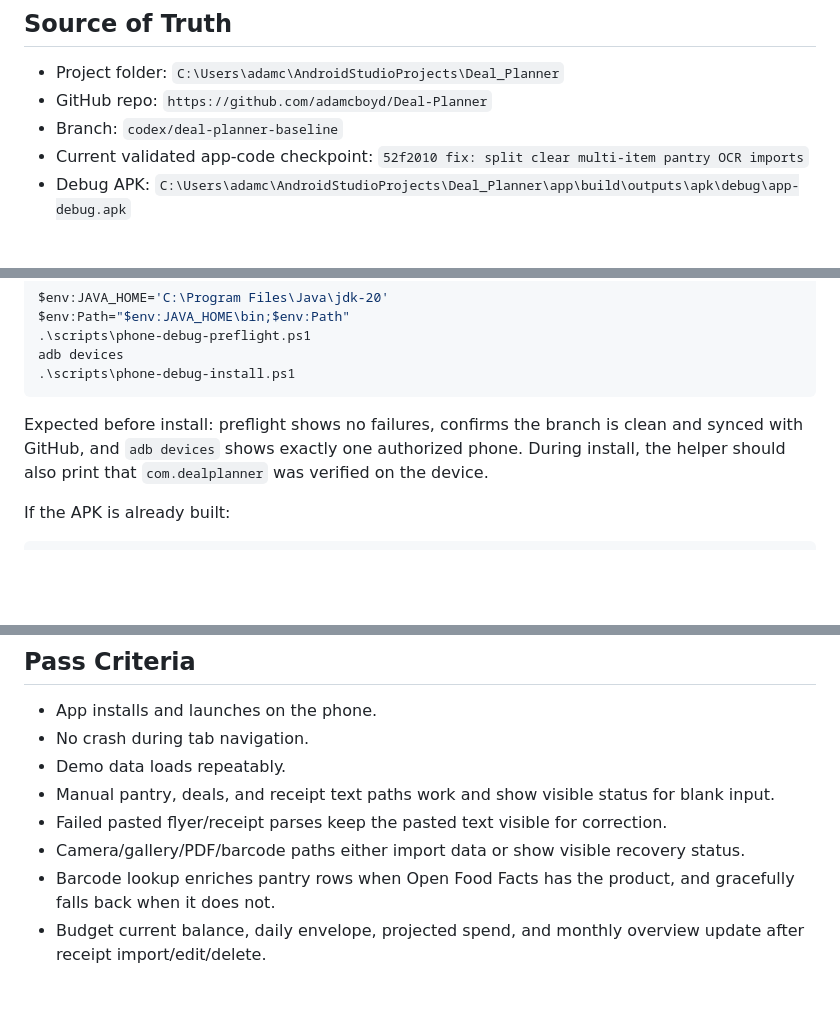
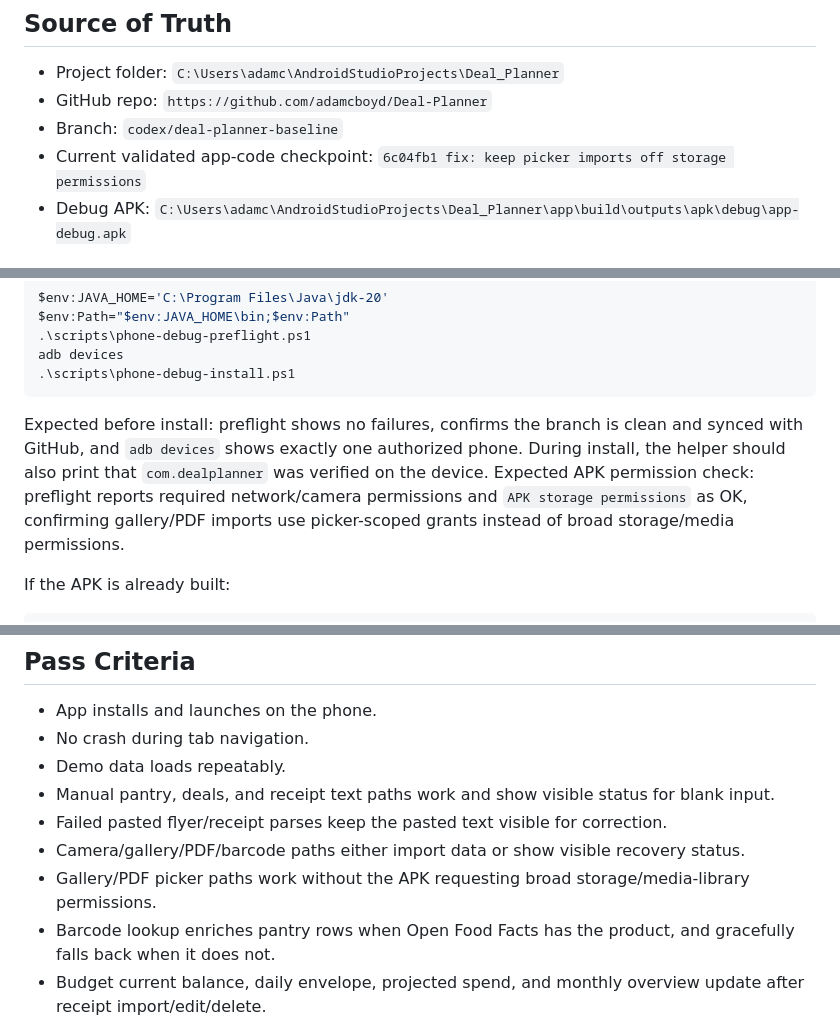
Before and after one commit to adamcboyd/Deal-Planner, a Markdown page: PHONE_TEST_CHECKLIST_2026-07-16.md, 3 parts joined by grey strips. Drawn GitHub-style; blank space fills up the shorter version.

````diff
--- a/PHONE_TEST_CHECKLIST_2026-07-16.md
+++ b/PHONE_TEST_CHECKLIST_2026-07-16.md
@@ -5,7 +5,7 @@
 - Project folder: `C:\Users\adamc\AndroidStudioProjects\Deal_Planner`
 - GitHub repo: `https://github.com/adamcboyd/Deal-Planner`
 - Branch: `codex/deal-planner-baseline`
-- Current validated app-code checkpoint: `52f2010 fix: split clear multi-item pantry OCR imports`
+- Current validated app-code checkpoint: `6c04fb1 fix: keep picker imports off storage permissions`
 - Debug APK: `C:\Users\adamc\AndroidStudioProjects\Deal_Planner\app\build\outputs\apk\debug\app-debug.apk`
 
 ## Install on Android Phone
@@ -21,6 +21,7 @@ adb devices
 ```
 
 Expected before install: preflight shows no failures, confirms the branch is clean and synced with GitHub, and `adb devices` shows exactly one authorized phone. During install, the helper should also print that `com.dealplanner` was verified on the device.
+Expected APK permission check: preflight reports required network/camera permissions and `APK storage permissions` as OK, confirming gallery/PDF imports use picker-scoped grants instead of broad storage/media permissions.
 
 If the APK is already built:
 
@@ -267,6 +268,7 @@ Verify these show visible status messages instead of silent failures:
 - Manual pantry, deals, and receipt text paths work and show visible status for blank input.
 - Failed pasted flyer/receipt parses keep the pasted text visible for correction.
 - Camera/gallery/PDF/barcode paths either import data or show visible recovery status.
+- Gallery/PDF picker paths work without the APK requesting broad storage/media-library permissions.
 - Barcode lookup enriches pantry rows when Open Food Facts has the product, and gracefully falls back when it does not.
 - Budget current balance, daily envelope, projected spend, and monthly overview update after receipt import/edit/delete.
 - Budget Settings saves valid comma-decimal and leading-decimal values and blocks invalid numeric text.
````
Also changed, not shown: README.md (+3 -1 lines), RECOVERY_STATUS_2026-07-16.md (+21 -3 lines).
